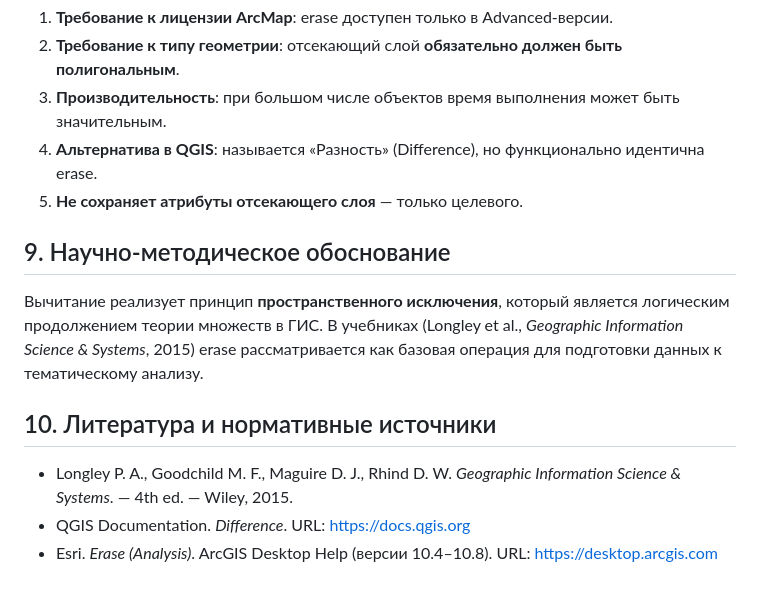
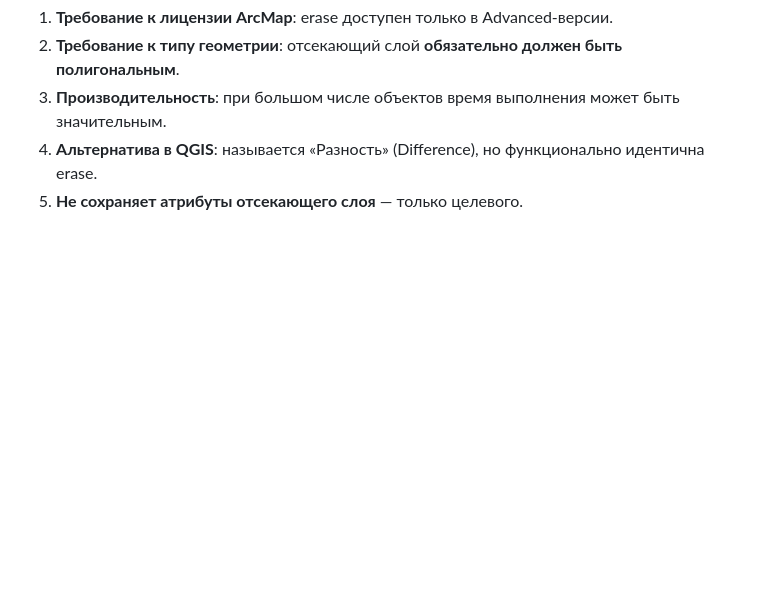
Before and after one commit to vldgrnv/geomind-assistant, a Markdown page: algorithms/erase_analysis.md, the part around the change. Rendered like a GitHub page; blank space fills up the shorter version.

Commit message:
Update erase_analysis.md
изменение содержания

```diff
--- a/algorithms/erase_analysis.md
+++ b/algorithms/erase_analysis.md
@@ -89,13 +89,3 @@
 3. **Производительность**: при большом числе объектов время выполнения может быть значительным.
 4. **Альтернатива в QGIS**: называется «Разность» (Difference), но функционально идентична erase.
 5. **Не сохраняет атрибуты отсекающего слоя** — только целевого.
-
-## 9. Научно-методическое обоснование
-
-Вычитание реализует принцип **пространственного исключения**, который является логическим продолжением теории множеств в ГИС. В учебниках (Longley et al., *Geographic Information Science & Systems*, 2015) erase рассматривается как базовая операция для подготовки данных к тематическому анализу.
-
-## 10. Литература и нормативные источники
-
-- Longley P. A., Goodchild M. F., Maguire D. J., Rhind D. W. *Geographic Information Science & Systems*. — 4th ed. — Wiley, 2015.
-- QGIS Documentation. *Difference*. URL: https://docs.qgis.org
-- Esri. *Erase (Analysis)*. ArcGIS Desktop Help (версии 10.4–10.8). URL: https://desktop.arcgis.com
```
